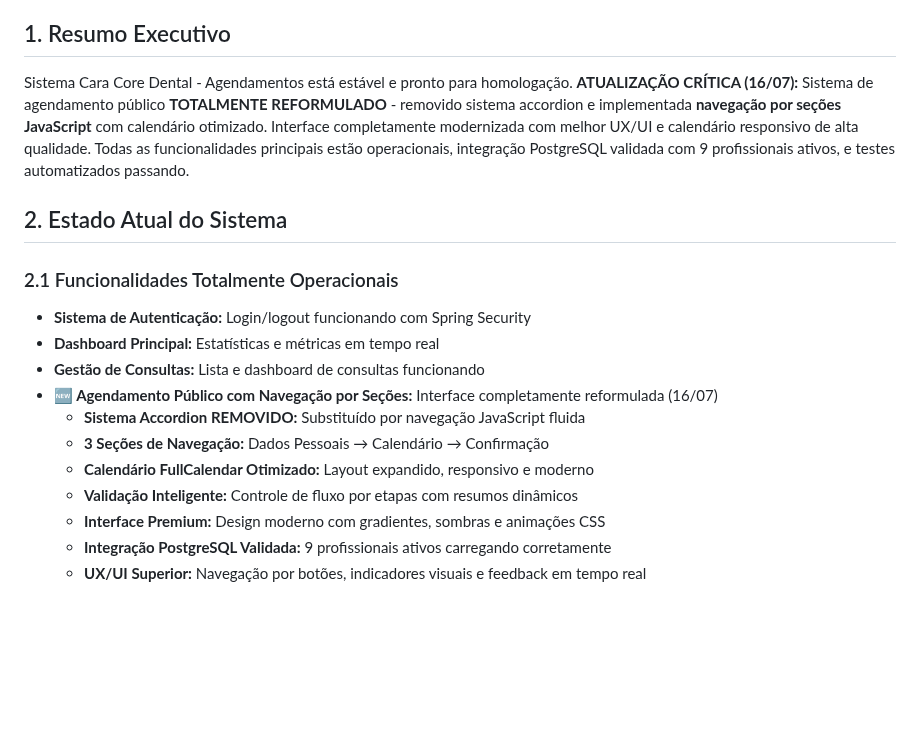
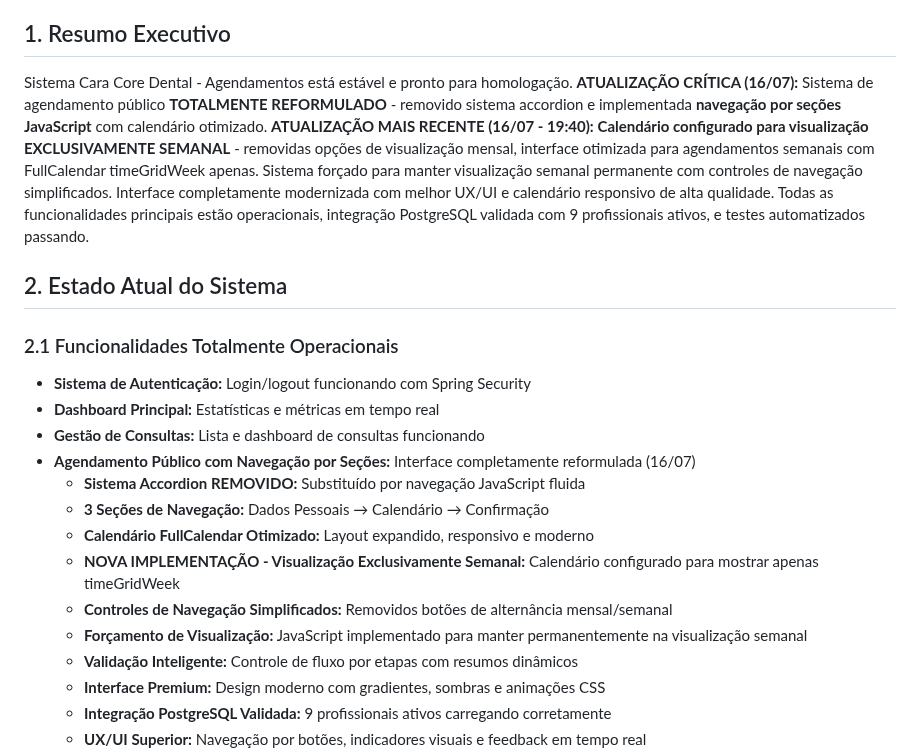
Before and after one commit to chmulato/caracore-dental, a Markdown page: STATUS_ATUAL.md, the part around one of its changes. Drawn GitHub-style; blank space fills up the shorter version.

```diff
--- a/STATUS_ATUAL.md
+++ b/STATUS_ATUAL.md
@@ -7,7 +7,7 @@
 
 ## 1. Resumo Executivo
 
-Sistema Cara Core Dental - Agendamentos está estável e pronto para homologação. **ATUALIZAÇÃO CRÍTICA (16/07):** Sistema de agendamento público **TOTALMENTE REFORMULADO** - removido sistema accordion e implementada **navegação por seções JavaScript** com calendário otimizado. Interface completamente modernizada com melhor UX/UI e calendário responsivo de alta qualidade. Todas as funcionalidades principais estão operacionais, integração PostgreSQL validada com 9 profissionais ativos, e testes automatizados passando.
+Sistema Cara Core Dental - Agendamentos está estável e pronto para homologação. **ATUALIZAÇÃO CRÍTICA (16/07):** Sistema de agendamento público **TOTALMENTE REFORMULADO** - removido sistema accordion e implementada **navegação por seções JavaScript** com calendário otimizado. **ATUALIZAÇÃO MAIS RECENTE (16/07 - 19:40):** **Calendário configurado para visualização EXCLUSIVAMENTE SEMANAL** - removidas opções de visualização mensal, interface otimizada para agendamentos semanais com FullCalendar timeGridWeek apenas. Sistema forçado para manter visualização semanal permanente com controles de navegação simplificados. Interface completamente modernizada com melhor UX/UI e calendário responsivo de alta qualidade. Todas as funcionalidades principais estão operacionais, integração PostgreSQL validada com 9 profissionais ativos, e testes automatizados passando.
 
 ## 2. Estado Atual do Sistema
 
@@ -16,10 +16,13 @@ Sistema Cara Core Dental - Agendamentos está estável e pronto para homologaç
 - **Sistema de Autenticação:** Login/logout funcionando com Spring Security
 - **Dashboard Principal:** Estatísticas e métricas em tempo real
 - **Gestão de Consultas:** Lista e dashboard de consultas funcionando
-- **🆕 Agendamento Público com Navegação por Seções:** Interface completamente reformulada (16/07)
+- **Agendamento Público com Navegação por Seções:** Interface completamente reformulada (16/07)
   - **Sistema Accordion REMOVIDO:** Substituído por navegação JavaScript fluida
   - **3 Seções de Navegação:** Dados Pessoais → Calendário → Confirmação
   - **Calendário FullCalendar Otimizado:** Layout expandido, responsivo e moderno
+  - **NOVA IMPLEMENTAÇÃO - Visualização Exclusivamente Semanal:** Calendário configurado para mostrar apenas timeGridWeek
+  - **Controles de Navegação Simplificados:** Removidos botões de alternância mensal/semanal
+  - **Forçamento de Visualização:** JavaScript implementado para manter permanentemente na visualização semanal
   - **Validação Inteligente:** Controle de fluxo por etapas com resumos dinâmicos
   - **Interface Premium:** Design moderno com gradientes, sombras e animações CSS
   - **Integração PostgreSQL Validada:** 9 profissionais ativos carregando corretamente
```
Also changed, not shown: other parts of STATUS_ATUAL.md (+23 -20 lines).
